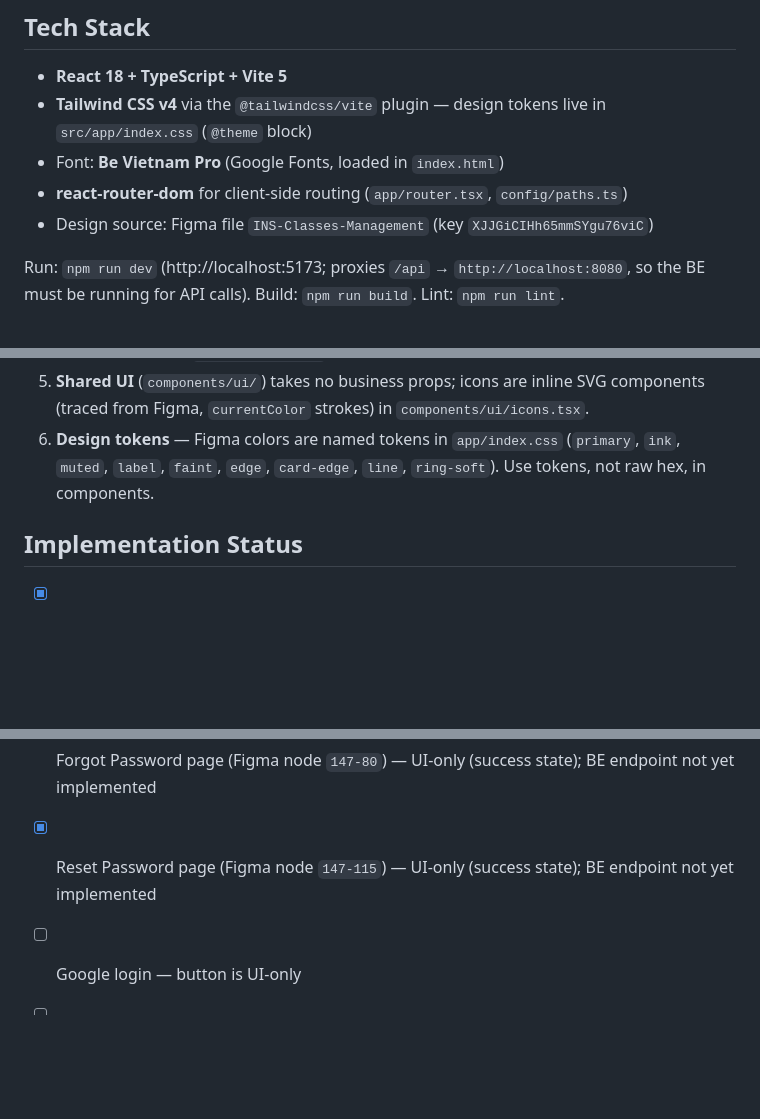
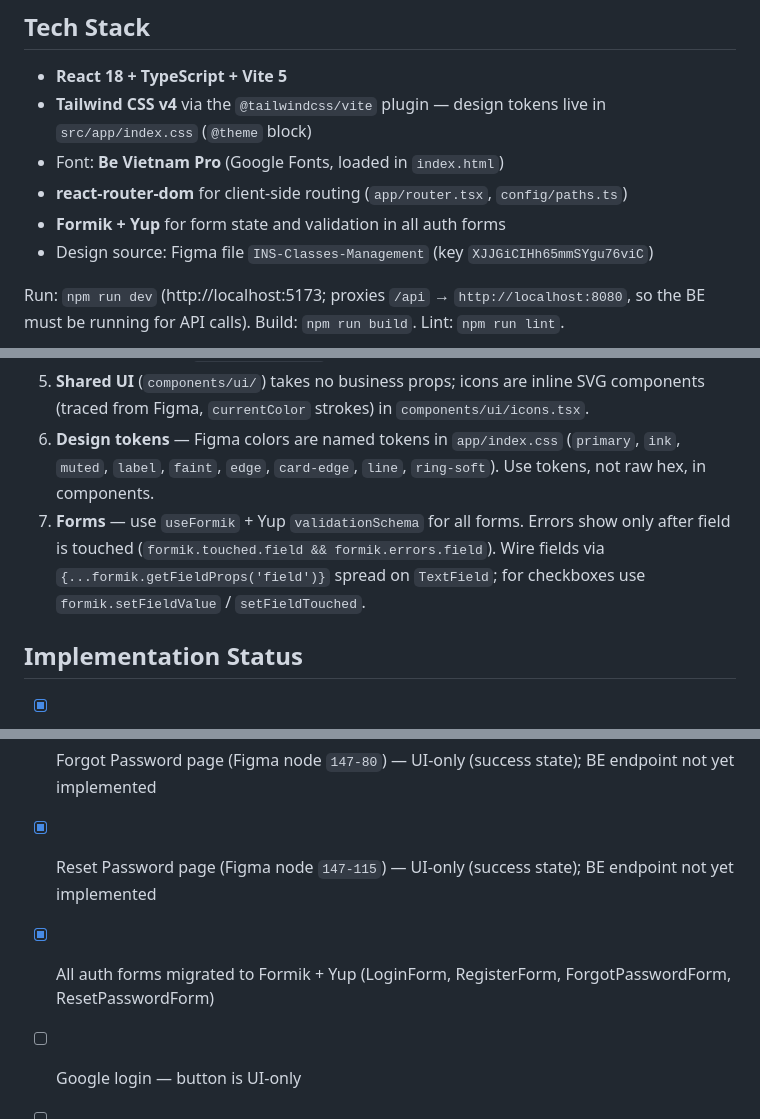
Before and after one commit to hiusnguyen201/INS-Classes, a Markdown page: INS-Classes-FE/CLAUDE.md, 3 parts joined by grey strips. Rendered like a GitHub page; blank space fills up the shorter version.

Commit message:
docs(fe): update CLAUDE.md with Formik + Yup convention
Co-Authored-By: Claude Sonnet 4.6 <noreply@anthropic.com>

```diff
--- a/INS-Classes-FE/CLAUDE.md
+++ b/INS-Classes-FE/CLAUDE.md
@@ -10,6 +10,7 @@ React SPA for the INS Classes management system. Talks to the Spring Boot BE (`I
 - **Tailwind CSS v4** via the `@tailwindcss/vite` plugin — design tokens live in `src/app/index.css` (`@theme` block)
 - Font: **Be Vietnam Pro** (Google Fonts, loaded in `index.html`)
 - **react-router-dom** for client-side routing (`app/router.tsx`, `config/paths.ts`)
+- **Formik + Yup** for form state and validation in all auth forms
 - Design source: Figma file `INS-Classes-Management` (key `XJJGiCIHh65mmSYgu76viC`)
 
 Run: `npm run dev` (http://localhost:5173; proxies `/api` → `http://localhost:8080`, so the BE must be running for API calls). Build: `npm run build`. Lint: `npm run lint`.
@@ -50,6 +51,7 @@ src/
 4. **DTO types mirror the BE** (`XxxDto`, `XxxInput`) and live in `features/x/types/`; shared envelope types in `src/types/api.ts`.
 5. **Shared UI** (`components/ui/`) takes no business props; icons are inline SVG components (traced from Figma, `currentColor` strokes) in `components/ui/icons.tsx`.
 6. **Design tokens** — Figma colors are named tokens in `app/index.css` (`primary`, `ink`, `muted`, `label`, `faint`, `edge`, `card-edge`, `line`, `ring-soft`). Use tokens, not raw hex, in components.
+7. **Forms** — use `useFormik` + Yup `validationSchema` for all forms. Errors show only after field is touched (`formik.touched.field && formik.errors.field`). Wire fields via `{...formik.getFieldProps('field')}` spread on `TextField`; for checkboxes use `formik.setFieldValue` / `setFieldTouched`.
 
 ## Implementation Status
 
@@ -60,6 +62,7 @@ src/
 - [x] Register page (Figma node `147-3`) wired to `POST /auth/register`; role selector (Học viên / Giảng viên) is UI-only — BE always assigns USER type
 - [x] Forgot Password page (Figma node `147-80`) — UI-only (success state); BE endpoint not yet implemented
 - [x] Reset Password page (Figma node `147-115`) — UI-only (success state); BE endpoint not yet implemented
+- [x] All auth forms migrated to Formik + Yup (LoginForm, RegisterForm, ForgotPasswordForm, ResetPasswordForm)
 - [ ] Google login — button is UI-only
 - [ ] Token refresh flow (`/auth/refresh`) + authenticated http interceptor
 - [ ] Post-login redirect to dashboard (LoginPage still shows welcome placeholder)
```
